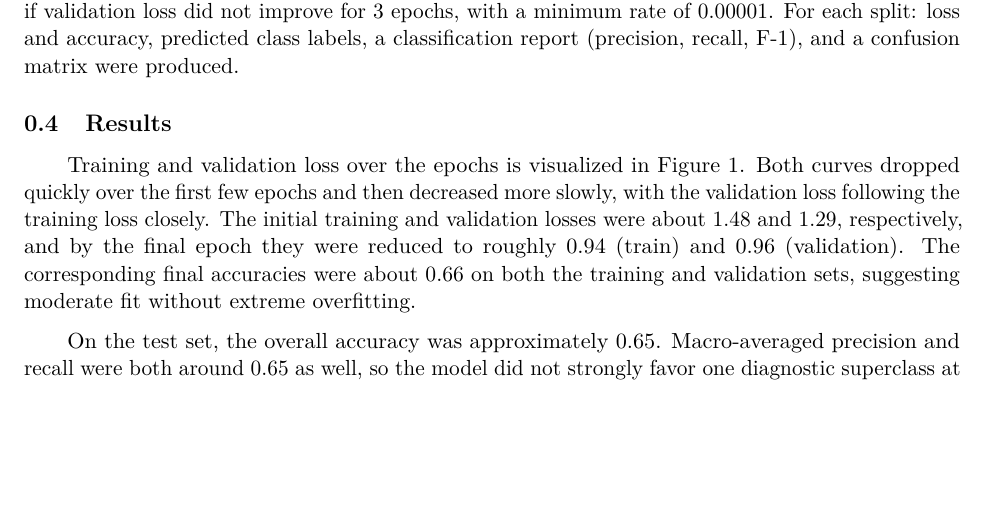
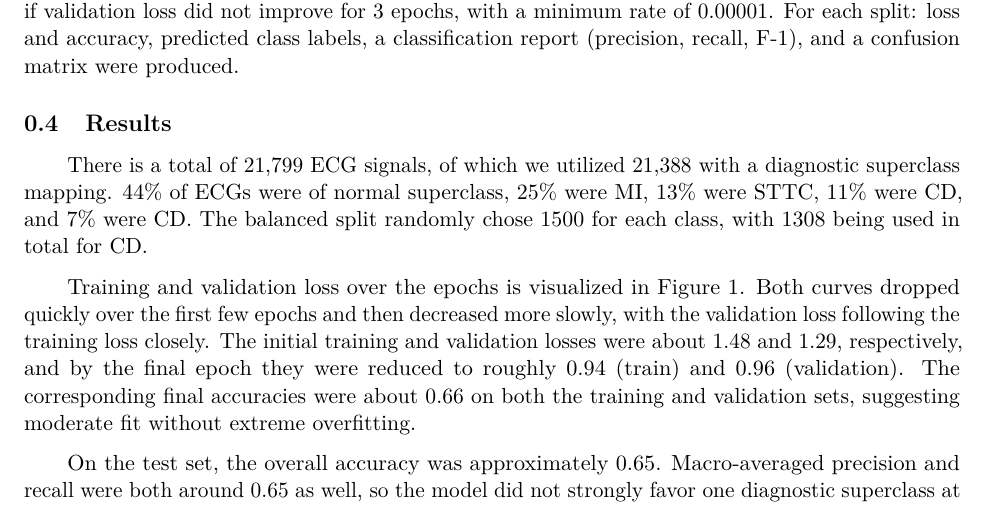
Before and after one commit to raoMedha/BIOSTAT625_Project, an R Markdown document (Final_Report.Rmd): part of page 3 of 6, cut so that both start at the same text, the shorter picture padded with empty space. The pictures show the output file Final_Report.pdf that the author committed with the source.

Commit message:
Edited final report

````diff
--- a/Final_Report.Rmd
+++ b/Final_Report.Rmd
@@ -56,6 +56,8 @@ The CNN was trained for a maximum of 40 epochs with a batch size of 32. To furth
 
 ## Results
 
+There is a total of 21,799 ECG signals, of which we utilized 21,388 with a diagnostic superclass mapping. 44% of ECGs were of normal superclass, 25% were MI, 13% were STTC, 11% were CD, and 7% were CD. The balanced split randomly chose 1500 for each class, with 1308 being used in total for CD.
+
 Training and validation loss over the epochs is visualized in Figure 1. Both curves dropped quickly over the first few epochs and then decreased more slowly, with the validation loss following the training loss closely. The initial training and validation losses were about 1.48 and 1.29, respectively, and by the final epoch they were reduced to roughly 0.94 (train) and 0.96 (validation). The corresponding final accuracies were about 0.66 on both the training and validation sets, suggesting moderate fit without extreme overfitting.
 ```{r fig-loss-curve, echo=FALSE, fig.cap="Training and validation loss across epochs for the 1D CNN classifier."}
 knitr::include_graphics("artifacts/loss_curve.png")
````
Also changed, not shown: Final_Report.pdf.
